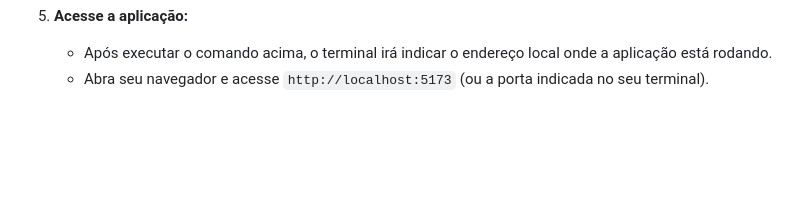
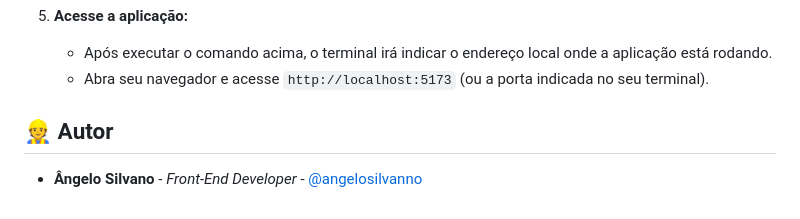
Before and after one commit to angelosilvanno/Mentoring, a Markdown page: README.md, the part around the change. Rendered like a GitHub page; blank space fills up the shorter version.

```diff
--- a/README.md
+++ b/README.md
@@ -69,3 +69,7 @@ Siga os passos abaixo para ter um ambiente de desenvolvimento em execução.
 5.  **Acesse a aplicação:**
     *   Após executar o comando acima, o terminal irá indicar o endereço local onde a aplicação está rodando.
     *   Abra seu navegador e acesse `http://localhost:5173` (ou a porta indicada no seu terminal).
+
+  ## 👷 Autor
+
+* **Ângelo Silvano** - *Front-End Developer* - [@angelosilvanno](https://github.com/angelosilvanno)
```
